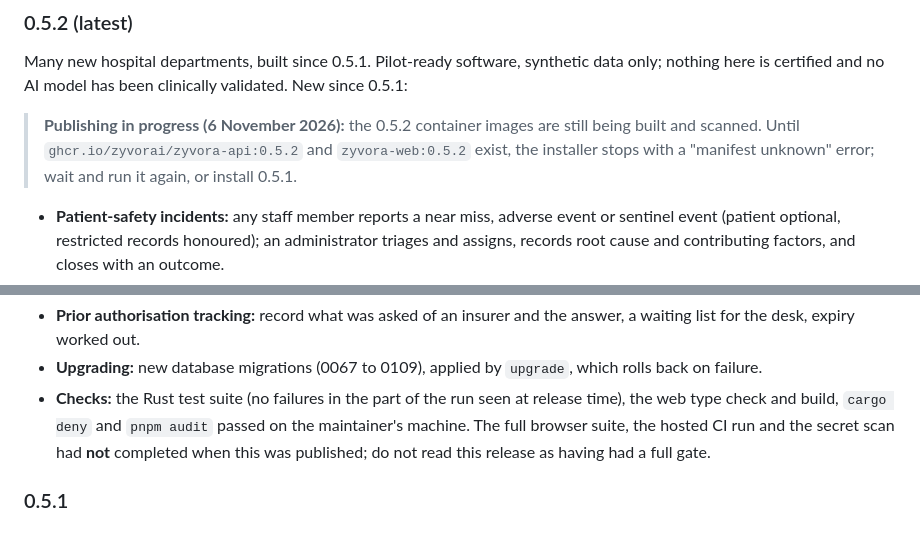
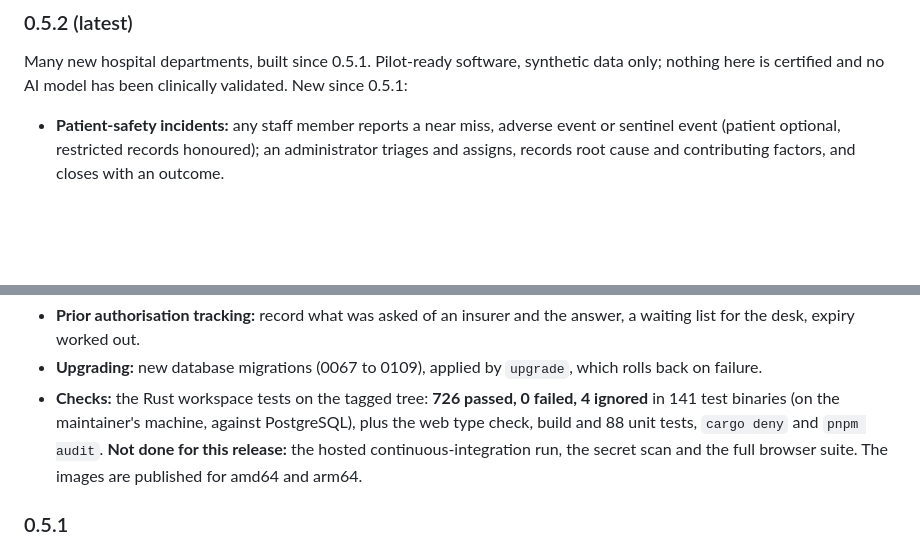
Before and after one commit to zyvorai/zyvor-zyvora-site, a Markdown page: docs/RELEASES.md, 2 parts joined by grey strips. GitHub-like rendering; blank space fills up the shorter version.

Commit message:
Release notes 0.5.2: images are published; state the test result plainly

```diff
--- a/docs/RELEASES.md
+++ b/docs/RELEASES.md
@@ -20,7 +20,6 @@ The files are on the [GitHub Releases page](https://github.com/zyvorai/zyvor-zyv
 
 Many new hospital departments, built since 0.5.1. Pilot-ready software, synthetic data only; nothing here is certified and no AI model has been clinically validated. New since 0.5.1:
 
-> **Publishing in progress (6 November 2026):** the 0.5.2 container images are still being built and scanned. Until `ghcr.io/zyvorai/zyvora-api:0.5.2` and `zyvora-web:0.5.2` exist, the installer stops with a "manifest unknown" error; wait and run it again, or install 0.5.1.
 
 - **Patient-safety incidents:** any staff member reports a near miss, adverse event or sentinel event (patient optional, restricted records honoured); an administrator triages and assigns, records root cause and contributing factors, and closes with an outcome.
 - **Ambulance crew care record and ED pre-arrival:** append-only observations (vitals, GCS), drugs and interventions against a trip, a handover sign-off at the ED that closes the record, a once-only medico-legal form (police informed, MLC number, brought-by), and an incoming alert with a hand-entered ETA that pre-registers the patient on the ED board.
@@ -70,7 +69,7 @@ Many new hospital departments, built since 0.5.1. Pilot-ready software, syntheti
 - **Patient identifiers:** ABHA number, Emirates ID (check digit verified) and passport; masked in lists, whole number only for editors and audited, one patient per number, desk lookup.
 - **Prior authorisation tracking:** record what was asked of an insurer and the answer, a waiting list for the desk, expiry worked out.
 - **Upgrading:** new database migrations (0067 to 0109), applied by `upgrade`, which rolls back on failure.
-- **Checks:** the Rust test suite (no failures in the part of the run seen at release time), the web type check and build, `cargo deny` and `pnpm audit` passed on the maintainer's machine. The full browser suite, the hosted CI run and the secret scan had **not** completed when this was published; do not read this release as having had a full gate.
+- **Checks:** the Rust workspace tests on the tagged tree: **726 passed, 0 failed, 4 ignored** in 141 test binaries (on the maintainer's machine, against PostgreSQL), plus the web type check, build and 88 unit tests, `cargo deny` and `pnpm audit`. **Not done for this release:** the hosted continuous-integration run, the secret scan and the full browser suite. The images are published for amd64 and arm64.
 
 ### 0.5.1
 
```
